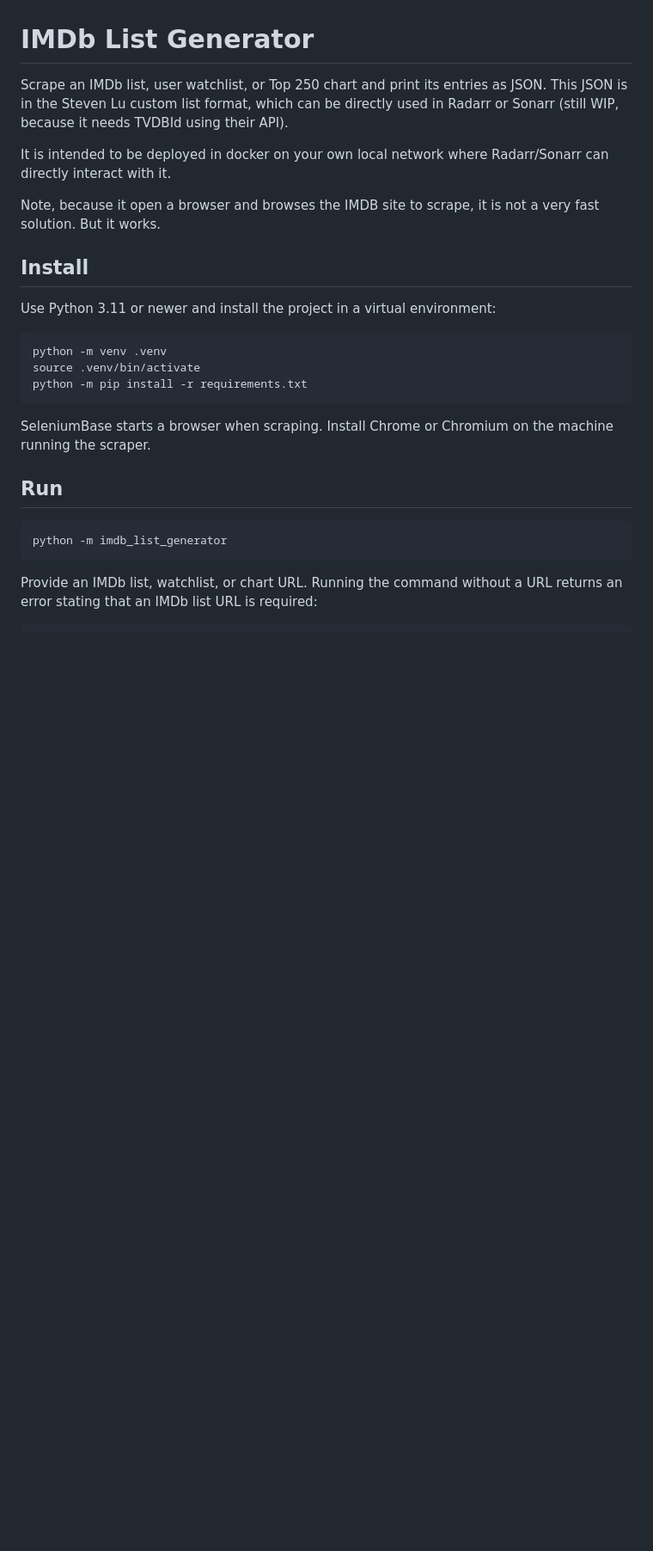
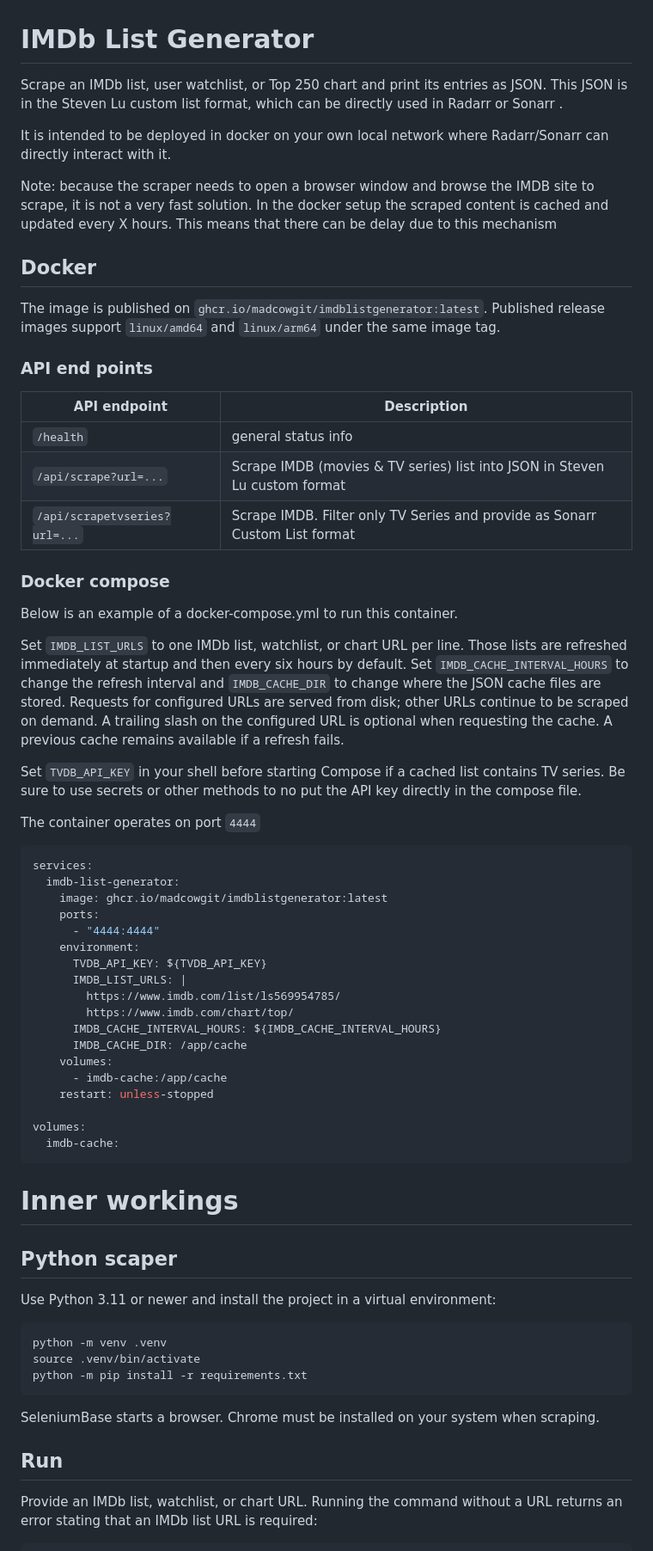
Before and after one commit to madcowGit/IMDBlistgenerator, a Markdown page: README.md, the part around one of its changes. Shown at 86% size. GitHub-like rendering; blank space fills up the shorter version.

````diff
--- a/README.md
+++ b/README.md
@@ -1,13 +1,64 @@
 # IMDb List Generator
 
 Scrape an IMDb list, user watchlist, or Top 250 chart and print its entries as
-JSON. This JSON is in the Steven Lu custom list format, which can be directly used in Radarr or Sonarr (still WIP, because it needs TVDBId using their API).
+JSON. This JSON is in the Steven Lu custom list format, which can be directly used in Radarr or Sonarr .
 
 It is intended to be deployed in docker on your own local network where Radarr/Sonarr can directly interact with it.
 
-Note, because it open a browser and browses the IMDB site to scrape, it is not a very fast solution. But it works.
+Note: because the scraper needs to open a browser window and browse the IMDB site to scrape, it is not a very fast solution. In the docker setup the scraped content is cached and updated every X hours. This means that there can be delay due to this mechanism
 
-## Install
+## Docker
+
+The image is published on `ghcr.io/madcowgit/imdblistgenerator:latest`. Published release images support `linux/amd64` and `linux/arm64` under the same image tag.
+
+### API end points
+
+| API endpoint | Description |
+| -------- | -------- |
+| `/health`    | general status info     |
+| `/api/scrape?url=...`     | Scrape IMDB (movies & TV series) list into JSON in Steven Lu custom format |
+| `/api/scrapetvseries?url=...`     | Scrape IMDB. Filter only TV Series and provide as Sonarr Custom List format |
+
+### Docker compose
+Below is an example of a docker-compose.yml to run this container.
+
+Set `IMDB_LIST_URLS` to one IMDb list, watchlist, or chart URL per line. Those
+lists are refreshed immediately at startup and then every six hours by default.
+Set `IMDB_CACHE_INTERVAL_HOURS` to change the refresh interval and
+`IMDB_CACHE_DIR` to change where the JSON cache files are stored. Requests for
+configured URLs are served from disk; other URLs continue to be scraped on
+demand. A trailing slash on the configured URL is optional when requesting the
+cache. A previous cache remains available if a refresh fails.
+
+Set `TVDB_API_KEY` in your shell before starting Compose if a cached list
+contains TV series. Be sure to use secrets or other methods to no put the API key directly in the compose file.
+
+The container operates on port `4444`
+
+```yaml
+services:
+  imdb-list-generator:
+    image: ghcr.io/madcowgit/imdblistgenerator:latest
+    ports:
+      - "4444:4444"
+    environment:
+      TVDB_API_KEY: ${TVDB_API_KEY}
+      IMDB_LIST_URLS: |
+        https://www.imdb.com/list/ls569954785/
+        https://www.imdb.com/chart/top/
+      IMDB_CACHE_INTERVAL_HOURS: ${IMDB_CACHE_INTERVAL_HOURS}
+      IMDB_CACHE_DIR: /app/cache
+    volumes:
+      - imdb-cache:/app/cache
+    restart: unless-stopped
+
+volumes:
+  imdb-cache:
+```
+
+# Inner workings
+
+## Python scaper
 
 Use Python 3.11 or newer and install the project in a virtual environment:
 
@@ -17,14 +68,9 @@ source .venv/bin/activate
 python -m pip install -r requirements.txt
 ```
 
-SeleniumBase starts a browser when scraping. Install Chrome or Chromium on the
-machine running the scraper.
+SeleniumBase starts a browser. Chrome must be installed on your system when scraping.
 
 ## Run
-
-```bash
-python -m imdb_list_generator
-```
 
 Provide an IMDb list, watchlist, or chart URL. Running the command without a URL
 returns an error stating that an IMDb list URL is required:
````
Also changed, not shown: other parts of README.md (+2 -100 lines).
